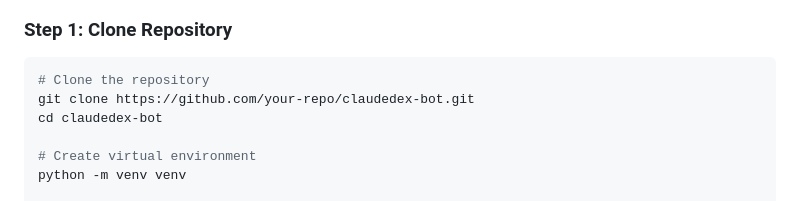
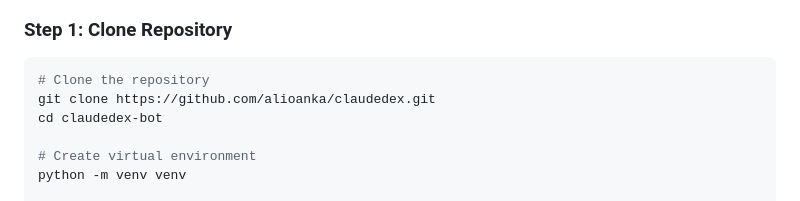
Before and after one commit to alioanka/claudedex, a Markdown page: docs/User_Guide.md, the part around the change. Drawn GitHub-style.

````diff
--- a/docs/User_Guide.md
+++ b/docs/User_Guide.md
@@ -63,7 +63,7 @@ Optional (Enhanced Features):
 ### Step 1: Clone Repository
 ```bash
 # Clone the repository
-git clone https://github.com/your-repo/claudedex-bot.git
+git clone https://github.com/alioanka/claudedex.git
 cd claudedex-bot
 
 # Create virtual environment
````
